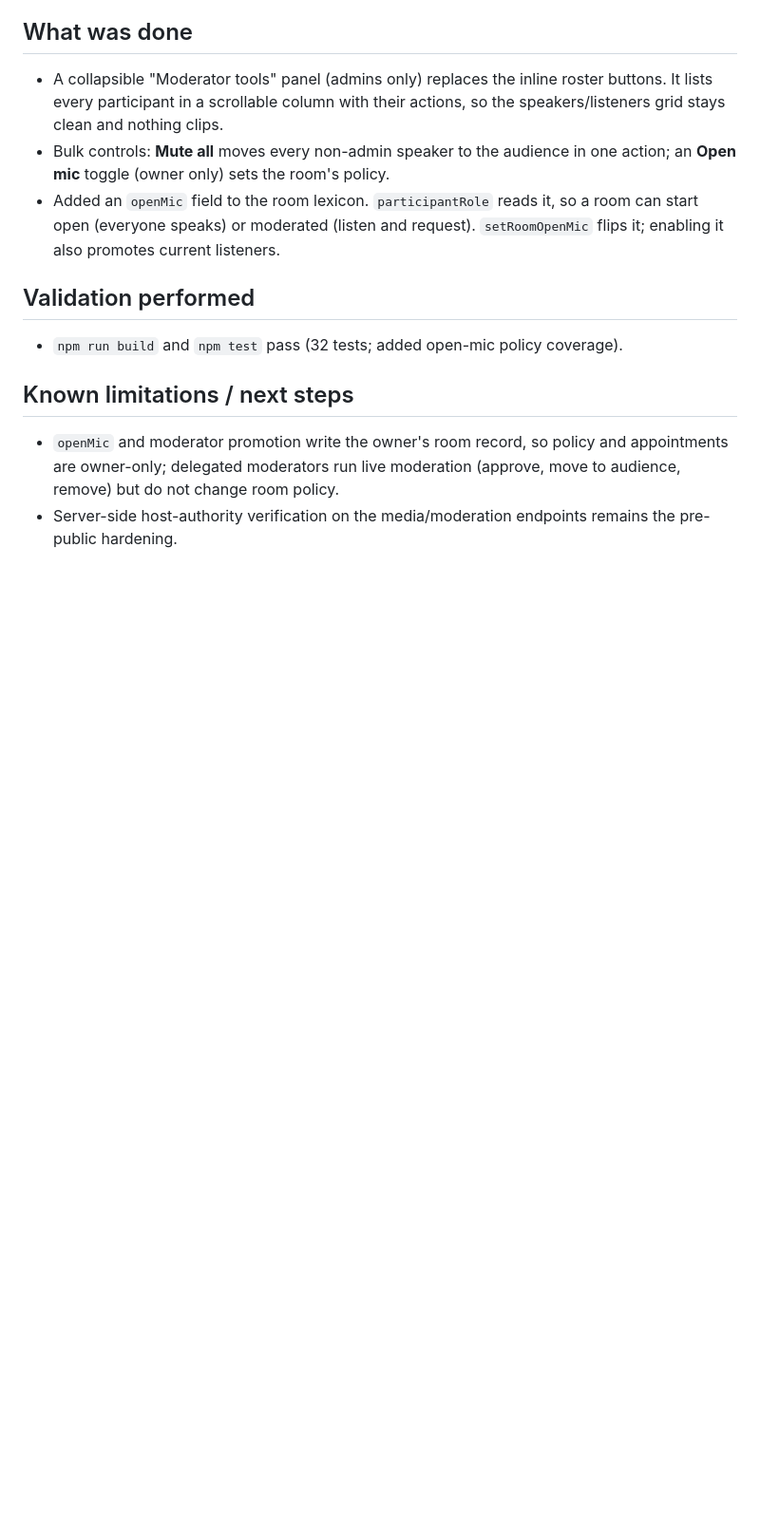
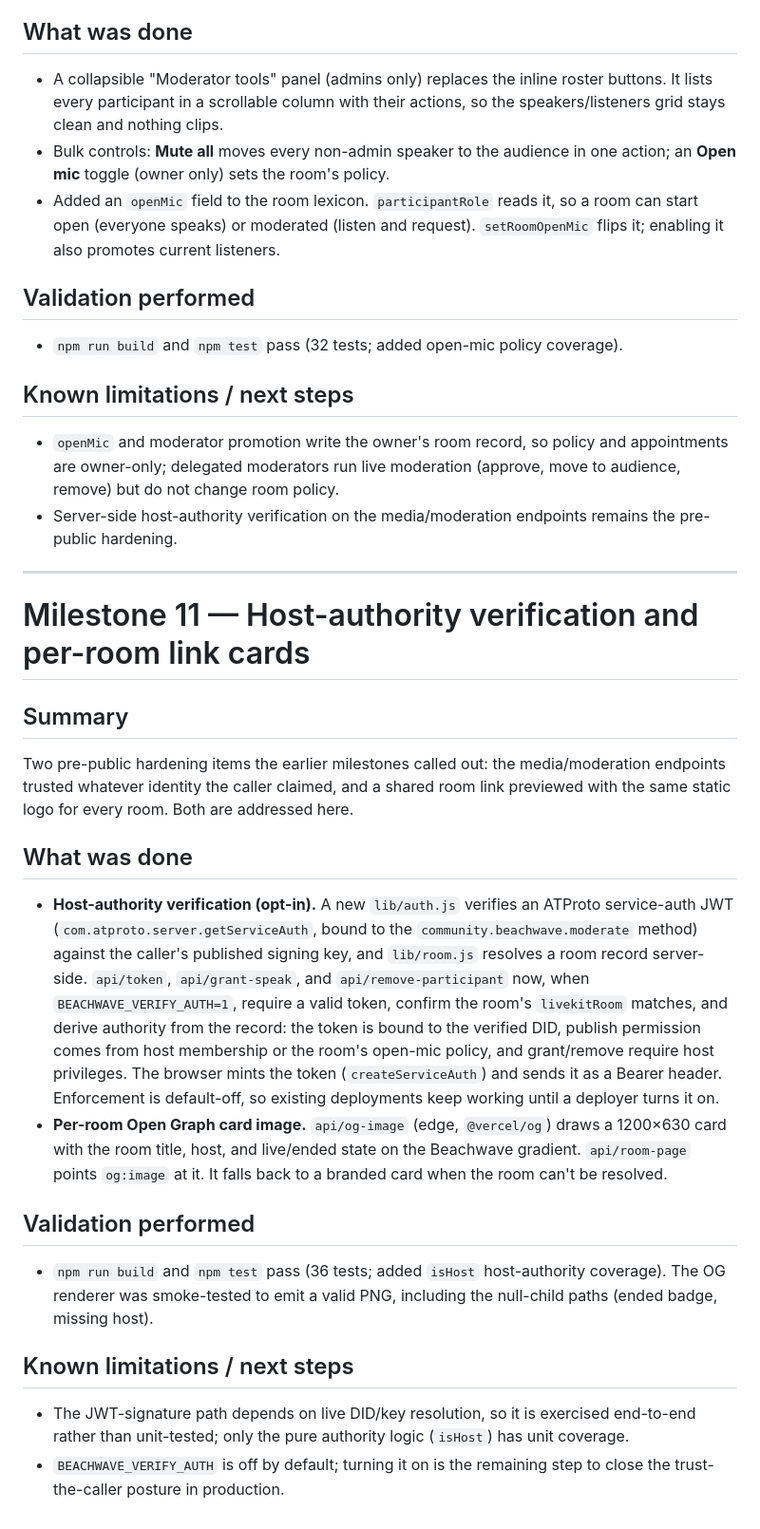
Before and after one commit to quarterback/beachwave, a Markdown page: docs/aar.md, the part around the change. Shown at 95% size. GitHub-like rendering; blank space fills up the shorter version.

Commit message:
Record Milestone 11 (host-authority verification, per-room cards)
Co-Authored-By: Claude Opus 4.8 <noreply@anthropic.com>
Claude-Session: https://claude.ai/code/session_01QPSxwksd8JDEBKe4LJWpQB

```diff
--- a/docs/aar.md
+++ b/docs/aar.md
@@ -621,3 +621,47 @@ scale. Moderation moves into a dedicated room-level panel with bulk controls.
   (approve, move to audience, remove) but do not change room policy.
 * Server-side host-authority verification on the media/moderation endpoints
   remains the pre-public hardening.
+
+---
+
+# Milestone 11 — Host-authority verification and per-room link cards
+
+## Summary
+
+Two pre-public hardening items the earlier milestones called out: the
+media/moderation endpoints trusted whatever identity the caller claimed, and a
+shared room link previewed with the same static logo for every room. Both are
+addressed here.
+
+## What was done
+
+* **Host-authority verification (opt-in).** A new `lib/auth.js` verifies an
+  ATProto service-auth JWT (`com.atproto.server.getServiceAuth`, bound to the
+  `community.beachwave.moderate` method) against the caller's published signing
+  key, and `lib/room.js` resolves a room record server-side. `api/token`,
+  `api/grant-speak`, and `api/remove-participant` now, when
+  `BEACHWAVE_VERIFY_AUTH=1`, require a valid token, confirm the room's
+  `livekitRoom` matches, and derive authority from the record: the token is
+  bound to the verified DID, publish permission comes from host membership or
+  the room's open-mic policy, and grant/remove require host privileges. The
+  browser mints the token (`createServiceAuth`) and sends it as a Bearer header.
+  Enforcement is default-off, so existing deployments keep working until a
+  deployer turns it on.
+* **Per-room Open Graph card image.** `api/og-image` (edge, `@vercel/og`) draws a
+  1200×630 card with the room title, host, and live/ended state on the Beachwave
+  gradient. `api/room-page` points `og:image` at it. It falls back to a branded
+  card when the room can't be resolved.
+
+## Validation performed
+
+* `npm run build` and `npm test` pass (36 tests; added `isHost` host-authority
+  coverage). The OG renderer was smoke-tested to emit a valid PNG, including the
+  null-child paths (ended badge, missing host).
+
+## Known limitations / next steps
+
+* The JWT-signature path depends on live DID/key resolution, so it is exercised
+  end-to-end rather than unit-tested; only the pure authority logic (`isHost`)
+  has unit coverage.
+* `BEACHWAVE_VERIFY_AUTH` is off by default; turning it on is the remaining step
+  to close the trust-the-caller posture in production.
```
